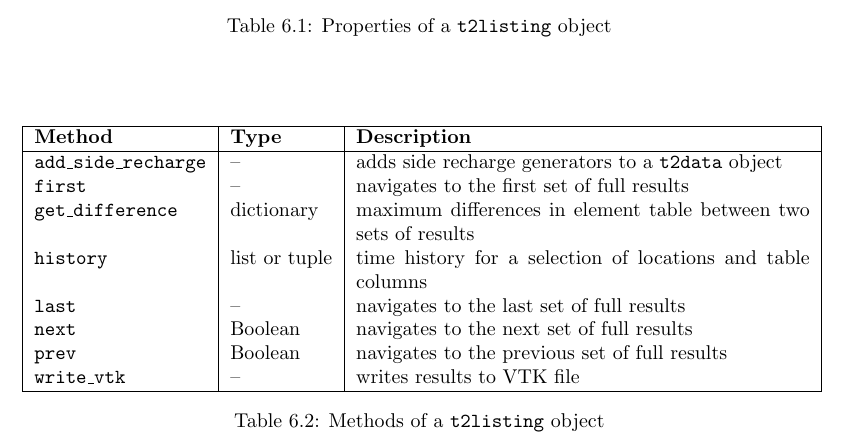
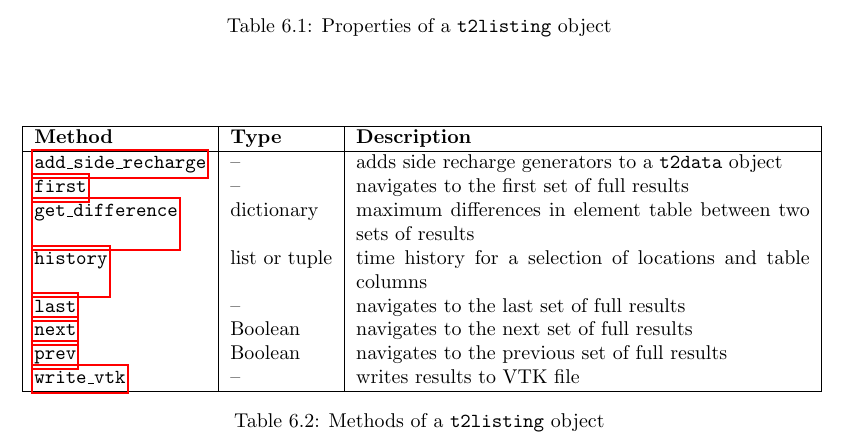
Before and after one commit to acroucher/PyTOUGH, a LaTeX thesis (doc/PyTOUGH-guide.tex, which reads doc/t2listing.tex): part of page 87 of 104, cut so that both start at the same text. Compiled offline with pdfLaTeX; a missing bibliography style is replaced by a similar one.

Commit message:
Added links from method tables in user guide to sections describing them, for t2listing class

```diff
--- a/doc/t2listing.tex
+++ b/doc/t2listing.tex
@@ -130,14 +130,14 @@ The main methods of a \texttt{t2listing} object are listed in Table \ref{tb:t2li
       \hline
       \textbf{Method} & \textbf{Type} & \textbf{Description}\\
       \hline
-      \texttt{add\_side\_recharge} & -- & adds side recharge generators to a \texttt{t2data} object\\
-      \texttt{first} & -- & navigates to the first set of full results\\
-      \texttt{get\_difference} & dictionary & maximum differences in element table between two sets of results\\
-      \texttt{history} & list or tuple & time history for a selection of locations and table columns\\
-      \texttt{last} & -- & navigates to the last set of full results\\
-      \texttt{next} & Boolean & navigates to the next set of full results\\
-      \texttt{prev} & Boolean & navigates to the previous set of full results\\
-      \texttt{write\_vtk} & -- & writes results to VTK file\\
+      \hyperref[sec:t2listing:add_side_recharge]{\texttt{add\_side\_recharge}} & -- & adds side recharge generators to a \texttt{t2data} object\\
+      \hyperref[sec:t2listing:first]{\texttt{first}} & -- & navigates to the first set of full results\\
+      \hyperref[sec:t2listing:get_difference]{\texttt{get\_difference}} & dictionary & maximum differences in element table between two sets of results\\
+      \hyperref[sec:t2listing:history]{\texttt{history}} & list or tuple & time history for a selection of locations and table columns\\
+      \hyperref[sec:t2listing:last]{\texttt{last}} & -- & navigates to the last set of full results\\
+      \hyperref[sec:t2listing:next]{\texttt{next}} & Boolean & navigates to the next set of full results\\
+      \hyperref[sec:t2listing:prev]{\texttt{prev}} & Boolean & navigates to the previous set of full results\\
+      \hyperref[sec:t2listing:write_vtk]{\texttt{write\_vtk}} & -- & writes results to VTK file\\
       \hline
     \end{tabular}
     \caption{Methods of a \texttt{t2listing} object}
```
Also changed, not shown: doc/PyTOUGH-guide.pdf, doc/t2listing.tex (8 more changed lines).
